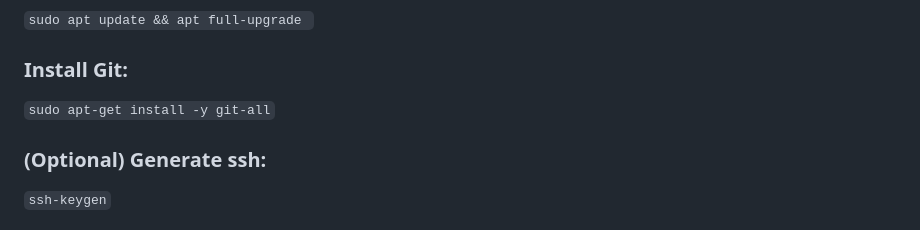
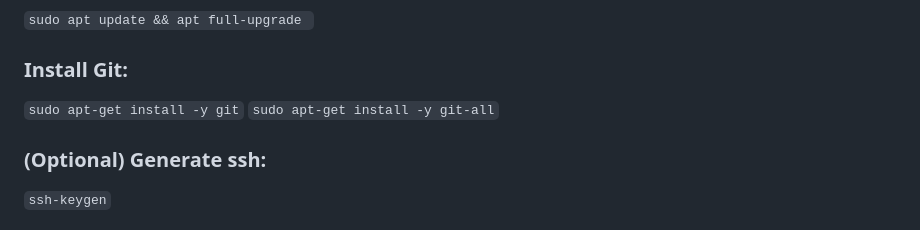
Before and after one commit to nataliasviattseva/ecommerce_project, a Markdown page: README.md, the part around the change. GitHub-like rendering.

```diff
--- a/README.md
+++ b/README.md
@@ -5,6 +5,7 @@
 `
 
 ### Install Git:
+`sudo apt-get install -y git`
 `sudo apt-get install -y git-all`
 
 
```
